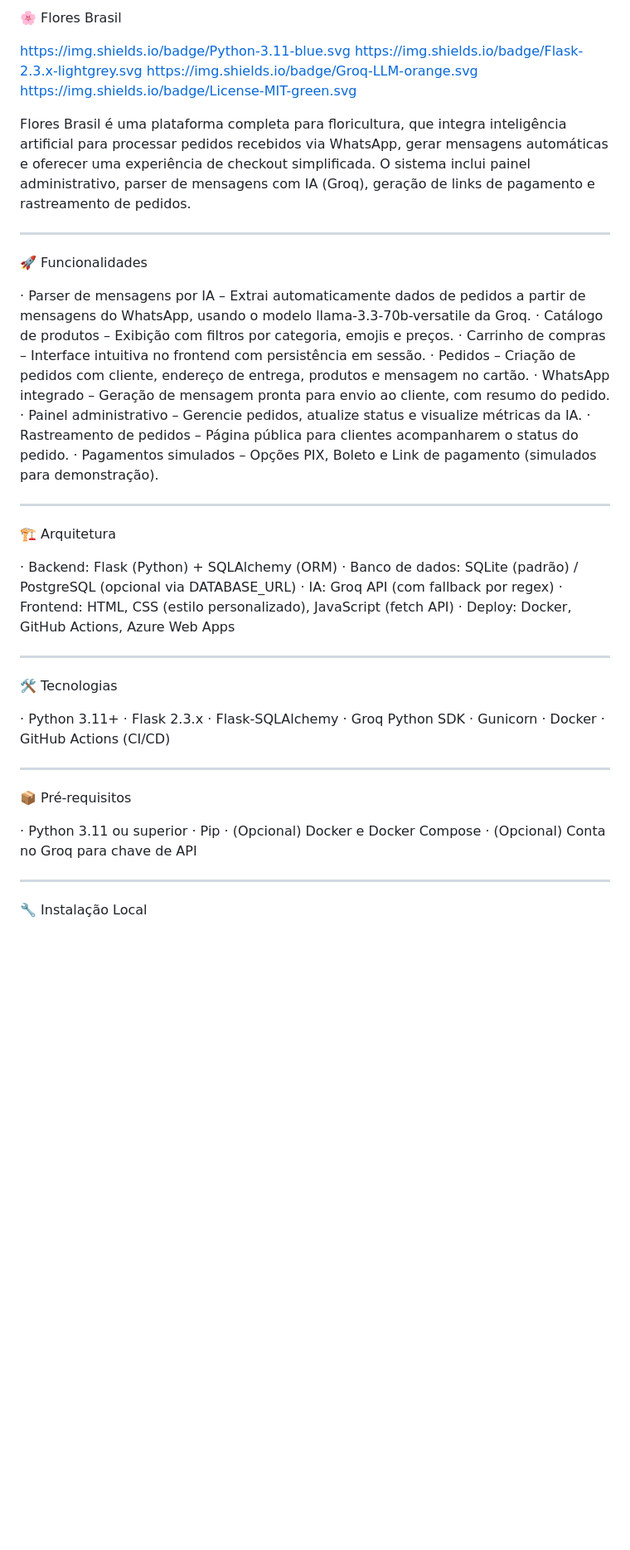
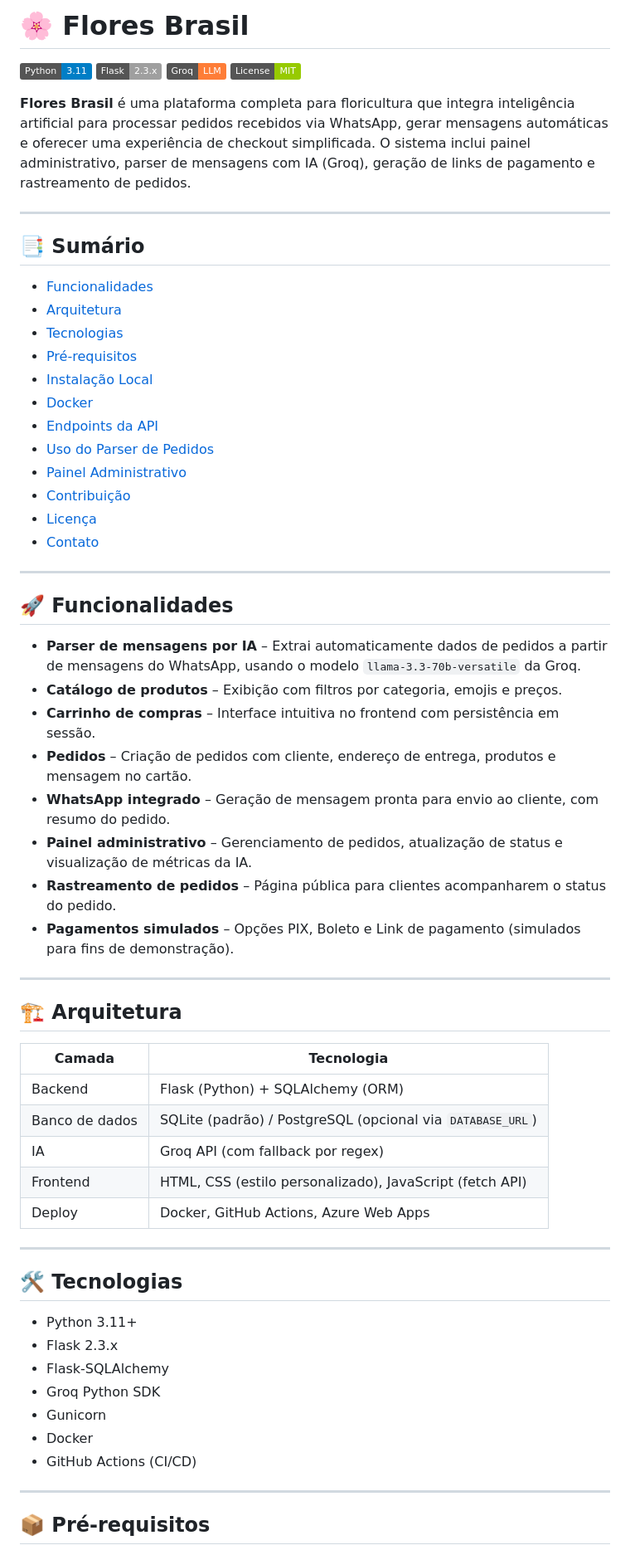
Before and after one commit to Foxactive1/Flores_Brasil, a Markdown page: README.md, the part around one of its changes. Shown at 83% size. GitHub-like rendering; badges without logos; blank space fills up the shorter version.

Commit message:
Refactor README for better clarity and structure
Updated README.md to enhance formatting and structure, including badge images and improved section headings.

```diff
--- a/README.md
+++ b/README.md
@@ -1,57 +1,67 @@
-🌸 Flores Brasil
+# 🌸 Flores Brasil
 
-https://img.shields.io/badge/Python-3.11-blue.svg
-https://img.shields.io/badge/Flask-2.3.x-lightgrey.svg
-https://img.shields.io/badge/Groq-LLM-orange.svg
-https://img.shields.io/badge/License-MIT-green.svg
+![Python](https://img.shields.io/badge/Python-3.11-blue.svg)
+![Flask](https://img.shields.io/badge/Flask-2.3.x-lightgrey.svg)
+![Groq](https://img.shields.io/badge/Groq-LLM-orange.svg)
+![License](https://img.shields.io/badge/License-MIT-green.svg)
 
-Flores Brasil é uma plataforma completa para floricultura, que integra inteligência artificial para processar pedidos recebidos via WhatsApp, gerar mensagens automáticas e oferecer uma experiência de checkout simplificada. O sistema inclui painel administrativo, parser de mensagens com IA (Groq), geração de links de pagamento e rastreamento de pedidos.
+**Flores Brasil** é uma plataforma completa para floricultura que integra inteligência artificial para processar pedidos recebidos via WhatsApp, gerar mensagens automáticas e oferecer uma experiência de checkout simplificada. O sistema inclui painel administrativo, parser de mensagens com IA (Groq), geração de links de pagamento e rastreamento de pedidos.
 
 ---
 
-🚀 Funcionalidades
+## 📑 Sumário
 
-· Parser de mensagens por IA – Extrai automaticamente dados de pedidos a partir de mensagens do WhatsApp, usando o modelo llama-3.3-70b-versatile da Groq.
-· Catálogo de produtos – Exibição com filtros por categoria, emojis e preços.
-· Carrinho de compras – Interface intuitiva no frontend com persistência em sessão.
-· Pedidos – Criação de pedidos com cliente, endereço de entrega, produtos e mensagem no cartão.
-· WhatsApp integrado – Geração de mensagem pronta para envio ao cliente, com resumo do pedido.
-· Painel administrativo – Gerencie pedidos, atualize status e visualize métricas da IA.
-· Rastreamento de pedidos – Página pública para clientes acompanharem o status do pedido.
-· Pagamentos simulados – Opções PIX, Boleto e Link de pagamento (simulados para demonstração).
+- [Funcionalidades](#-funcionalidades)
+- [Arquitetura](#️-arquitetura)
+- [Tecnologias](#️-tecnologias)
+- [Pré-requisitos](#-pré-requisitos)
+- [Instalação Local](#-instalação-local)
+- [Docker](#-docker)
+- [Endpoints da API](#-endpoints-da-api)
+- [Uso do Parser de Pedidos](#-uso-do-parser-de-pedidos)
+- [Painel Administrativo](#-painel-administrativo)
+- [Contribuição](#-contribuição)
+- [Licença](#-licença)
+- [Contato](#-contato)
 
 ---
 
-🏗️ Arquitetura
+## 🚀 Funcionalidades
 
-· Backend: Flask (Python) + SQLAlchemy (ORM)
-· Banco de dados: SQLite (padrão) / PostgreSQL (opcional via DATABASE_URL)
-· IA: Groq API (com fallback por regex)
-· Frontend: HTML, CSS (estilo personalizado), JavaScript (fetch API)
-· Deploy: Docker, GitHub Actions, Azure Web Apps
+- **Parser de mensagens por IA** – Extrai automaticamente dados de pedidos a partir de mensagens do WhatsApp, usando o modelo `llama-3.3-70b-versatile` da Groq.
+- **Catálogo de produtos** – Exibição com filtros por categoria, emojis e preços.
+- **Carrinho de compras** – Interface intuitiva no frontend com persistência em sessão.
+- **Pedidos** – Criação de pedidos com cliente, endereço de entrega, produtos e mensagem no cartão.
+- **WhatsApp integrado** – Geração de mensagem pronta para envio ao cliente, com resumo do pedido.
+- **Painel administrativo** – Gerenciamento de pedidos, atualização de status e visualização de métricas da IA.
+- **Rastreamento de pedidos** – Página pública para clientes acompanharem o status do pedido.
+- **Pagamentos simulados** – Opções PIX, Boleto e Link de pagamento (simulados para fins de demonstração).
 
 ---
 
-🛠️ Tecnologias
+## 🏗️ Arquitetura
 
-· Python 3.11+
-· Flask 2.3.x
-· Flask-SQLAlchemy
-· Groq Python SDK
-· Gunicorn
-· Docker
-· GitHub Actions (CI/CD)
+| Camada | Tecnologia |
+|---|---|
+| Backend | Flask (Python) + SQLAlchemy (ORM) |
+| Banco de dados | SQLite (padrão) / PostgreSQL (opcional via `DATABASE_URL`) |
+| IA | Groq API (com fallback por regex) |
+| Frontend | HTML, CSS (estilo personalizado), JavaScript (fetch API) |
+| Deploy | Docker, GitHub Actions, Azure Web Apps |
 
 ---
 
-📦 Pré-requisitos
+## 🛠️ Tecnologias
 
-· Python 3.11 ou superior
-· Pip
-· (Opcional) Docker e Docker Compose
-· (Opcional) Conta no Groq para chave de API
+- Python 3.11+
+- Flask 2.3.x
+- Flask-SQLAlchemy
+- Groq Python SDK
+- Gunicorn
+- Docker
+- GitHub Actions (CI/CD)
 
 ---
 
-🔧 Instalação Local
+## 📦 Pré-requisitos
 
```
Also changed, not shown: other parts of README.md (+64 -46 lines).
